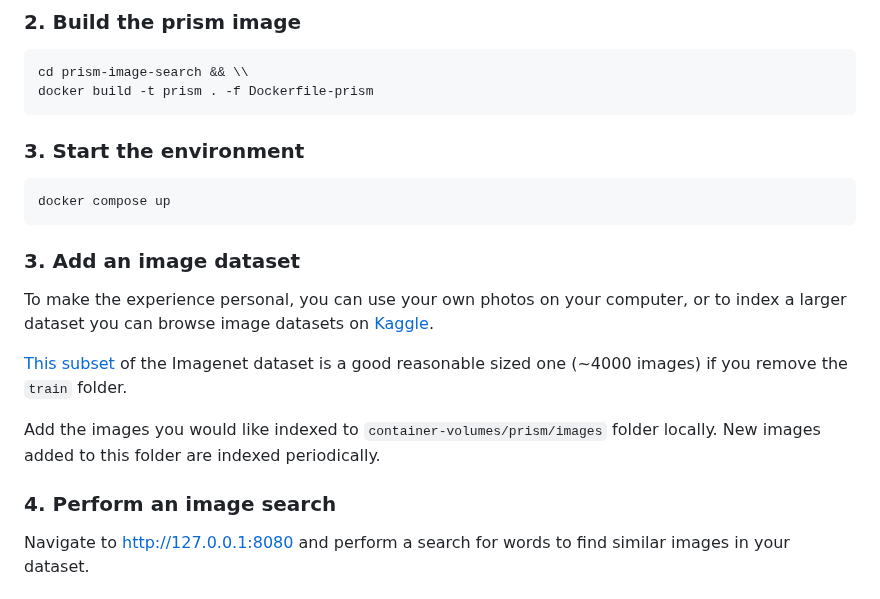
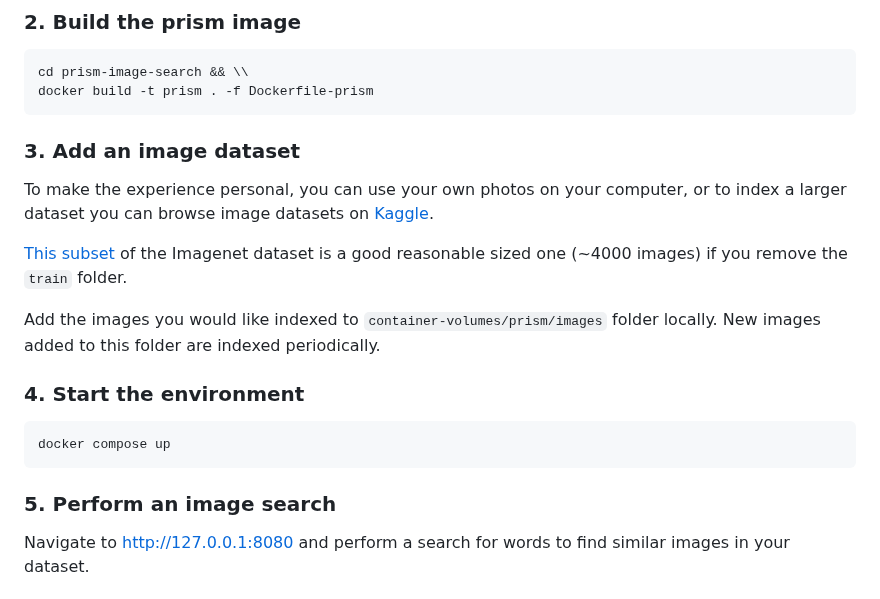
Before and after one commit to aerospike/aerospike-vector-search-examples, a Markdown page: prism-image-search/README.md, the part around the change. Rendered like a GitHub page.

Commit message:
ordering

````diff
--- a/prism-image-search/README.md
+++ b/prism-image-search/README.md
@@ -24,10 +24,7 @@ docker login aerospike.jfrog.io
 cd prism-image-search && \\
 docker build -t prism . -f Dockerfile-prism
 ```
-### 3. Start the environment
-```
-docker compose up
-```
+
 ### 3. Add an image dataset
 To make the experience personal, you can use your own photos on your computer, or to index
 a larger dataset you can browse image datasets on [Kaggle](https://www.kaggle.com/datasets).
@@ -38,7 +35,12 @@ dataset is a good reasonable sized one (~4000 images) if you remove the `train`
 Add the images you would like indexed to `container-volumes/prism/images` folder locally.
 New images added to this folder are indexed periodically.
 
-### 4. Perform an image search
+### 4. Start the environment
+```
+docker compose up
+```
+
+### 5. Perform an image search
 Navigate to http://127.0.0.1:8080 and perform a search for words to find similar
 images in your dataset.
 
````
